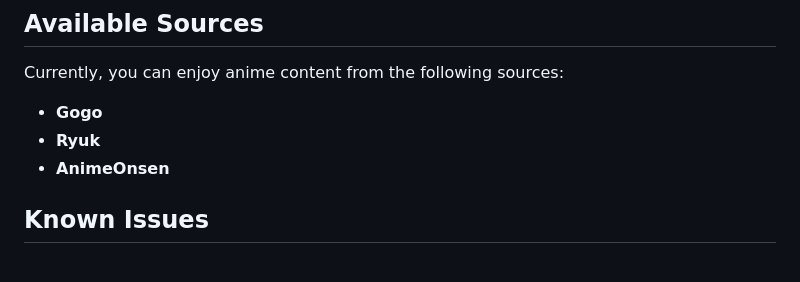
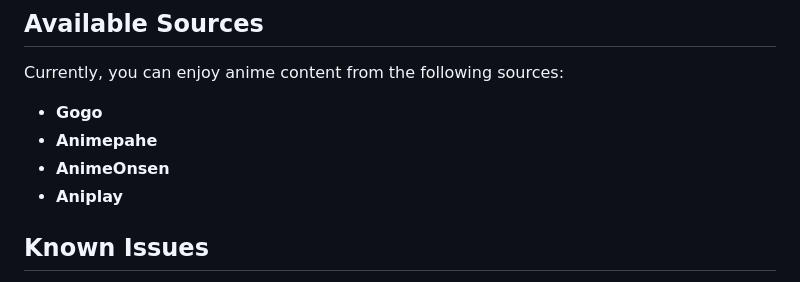
Before and after one commit to frostnova721/animestream, a Markdown page: README.md, the part around the change printed below. Drawn GitHub-style.

```diff
--- a/README.md
+++ b/README.md
@@ -30,8 +31,9 @@ You can download the latest apk file from the [releases](https://github.com/fros
 Currently, you can enjoy anime content from the following sources:
 
 - **Gogo**
-- **Ryuk**
+- **Animepahe**
 - **AnimeOnsen**
+- **Aniplay**
 
 ## Known Issues
 
```
Also changed, not shown: other parts of README.md (+15 -1 lines).
